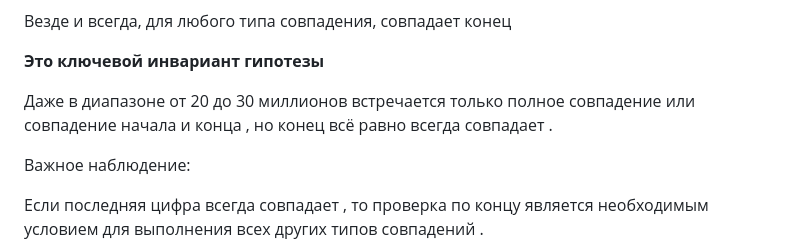
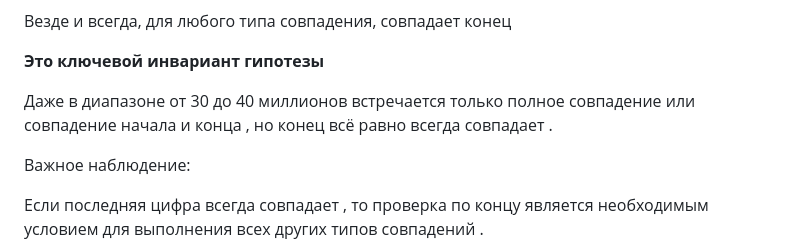
Before and after one commit to Misha0966/New-project, a Markdown page: Формальное доказательство СЧС.md, the part around the change. GitHub-like rendering.

Commit message:
Формальное доказательство СЧС.md
Что и требовалось доказать!

```diff
--- a/Формальное доказательство СЧС.md
+++ b/Формальное доказательство СЧС.md
@@ -18,7 +18,7 @@
 
 **Это ключевой инвариант гипотезы**
 
-Даже в диапазоне от 20 до 30 миллионов встречается только полное совпадение или совпадение начала и конца , но конец всё равно всегда совпадает .
+Даже в диапазоне от 30 до 40 миллионов встречается только полное совпадение или совпадение начала и конца , но конец всё равно всегда совпадает .
 
 Важное наблюдение:
 
```
